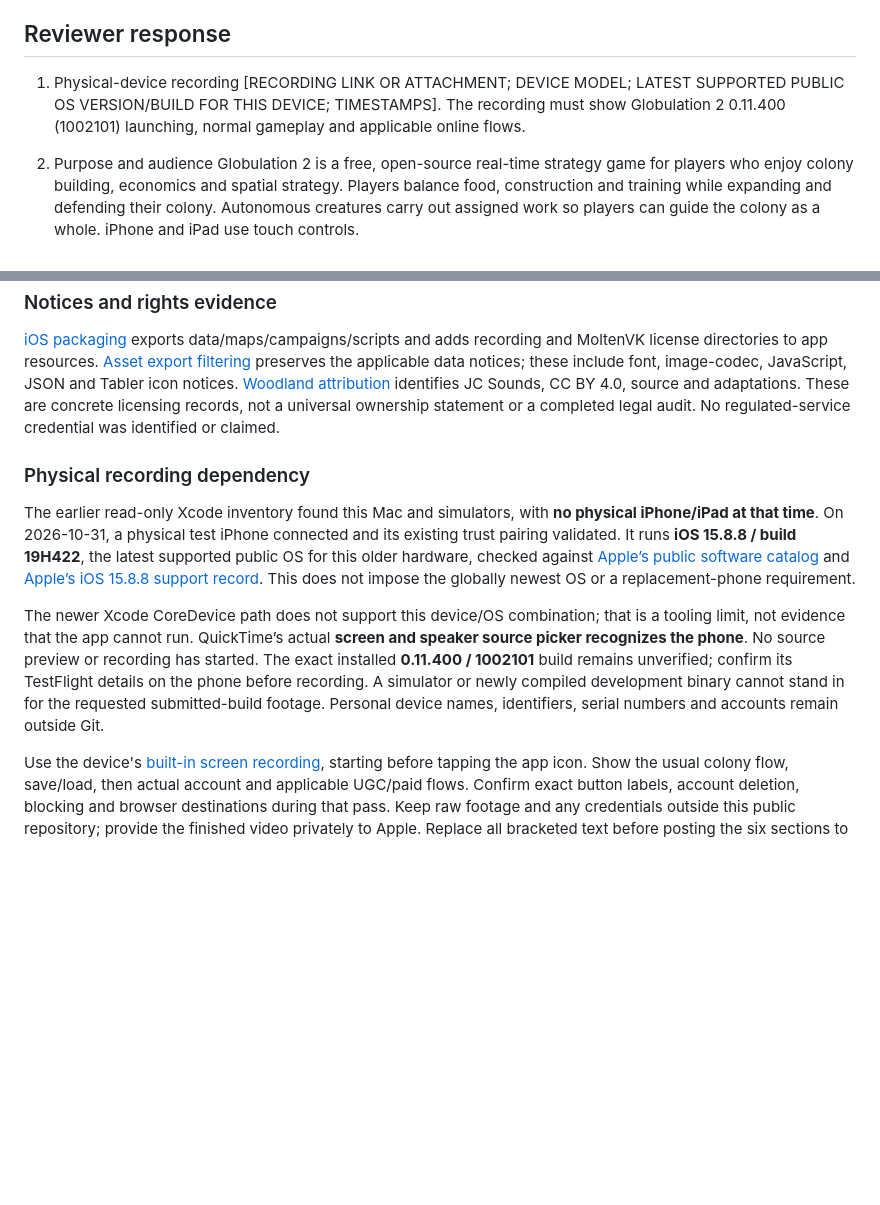
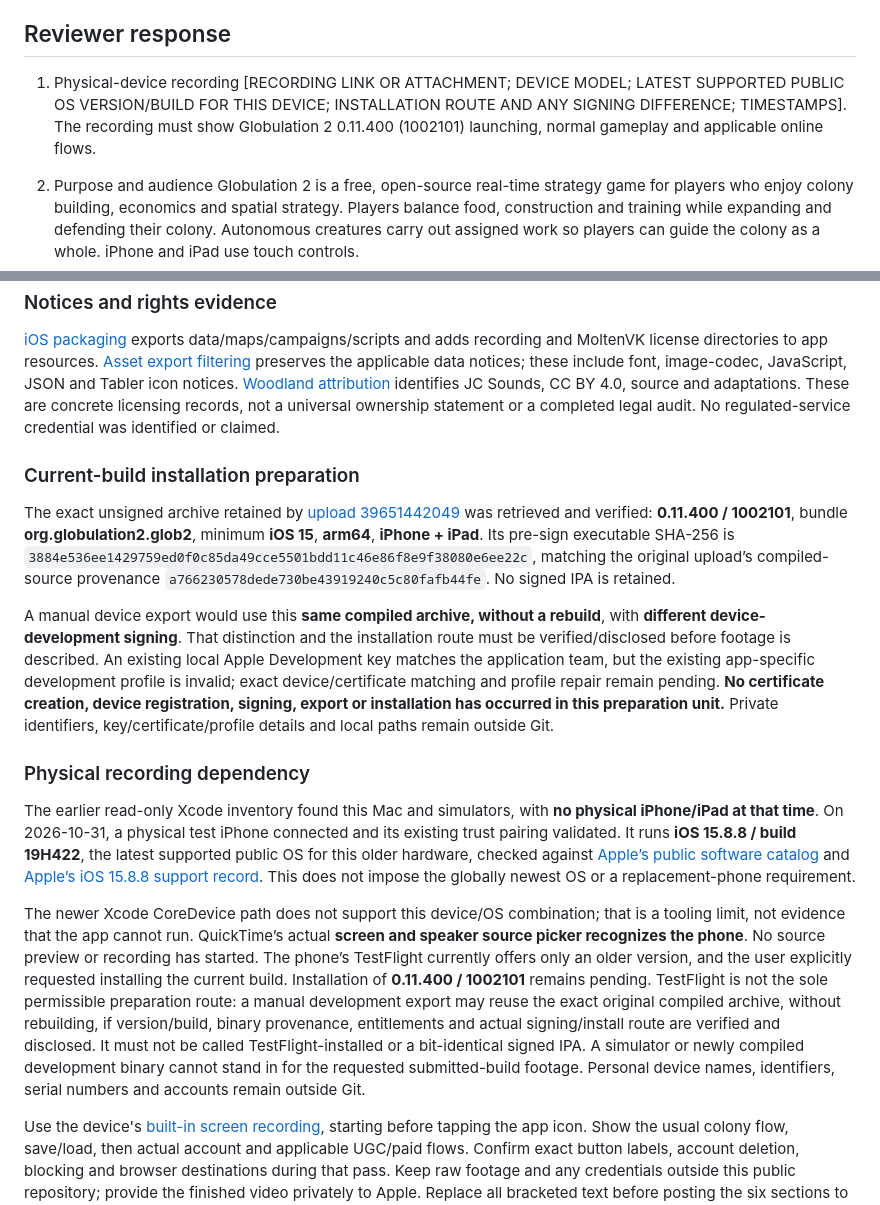
Before and after one commit to Globulation2/glob2-marketing, a Markdown page: planning/apple-app-review-response.md, 2 parts joined by grey strips. GitHub-like rendering; blank space fills up the shorter version.

```diff
--- a/planning/apple-app-review-response.md
+++ b/planning/apple-app-review-response.md
@@ -5,7 +5,7 @@
 ## Reviewer response
 
 1. Physical-device recording
-[RECORDING LINK OR ATTACHMENT; DEVICE MODEL; LATEST SUPPORTED PUBLIC OS VERSION/BUILD FOR THIS DEVICE; TIMESTAMPS]. The recording must show Globulation 2 0.11.400 (1002101) launching, normal gameplay and applicable online flows.
+[RECORDING LINK OR ATTACHMENT; DEVICE MODEL; LATEST SUPPORTED PUBLIC OS VERSION/BUILD FOR THIS DEVICE; INSTALLATION ROUTE AND ANY SIGNING DIFFERENCE; TIMESTAMPS]. The recording must show Globulation 2 0.11.400 (1002101) launching, normal gameplay and applicable online flows.
 
 2. Purpose and audience
 Globulation 2 is a free, open-source real-time strategy game for players who enjoy colony building, economics and spatial strategy. Players balance food, construction and training while expanding and defending their colony. Autonomous creatures carry out assigned work so players can guide the colony as a whole. iPhone and iPad use touch controls.
@@ -48,10 +48,16 @@ Observed 2026-10-31: authenticated UI reports Guideline 2.1.0 Performance / App
 
 [iOS packaging](https://github.com/Globulation2/glob2/blob/v0.11.4.0/mobile/ios.py) exports data/maps/campaigns/scripts and adds recording and MoltenVK license directories to app resources. [Asset export filtering](https://github.com/Globulation2/glob2/blob/v0.11.4.0/tools/package_assets.py) preserves the applicable data notices; these include font, image-codec, JavaScript, JSON and Tabler icon notices. [Woodland attribution](https://github.com/Globulation2/glob2/blob/v0.11.4.0/data/zik/woodland/LICENSE.txt) identifies JC Sounds, CC BY 4.0, source and adaptations. These are concrete licensing records, not a universal ownership statement or a completed legal audit. No regulated-service credential was identified or claimed.
 
+### Current-build installation preparation
+
+The exact unsigned archive retained by [upload 39651442049](https://github.com/genixpro/glob2-release/actions/runs/39651442049) was retrieved and verified: **0.11.400 / 1002101**, bundle **org.globulation2.glob2**, minimum **iOS 15**, **arm64**, **iPhone + iPad**. Its pre-sign executable SHA-256 is `3884e536ee1429759ed0f0c85da49cce5501bdd11c46e86f8e9f38080e6ee22c`, matching the original upload’s compiled-source provenance `a766230578dede730be43919240c5c80fafb44fe`. No signed IPA is retained.
+
+A manual device export would use this **same compiled archive, without a rebuild**, with **different device-development signing**. That distinction and the installation route must be verified/disclosed before footage is described. An existing local Apple Development key matches the application team, but the existing app-specific development profile is invalid; exact device/certificate matching and profile repair remain pending. **No certificate creation, device registration, signing, export or installation has occurred in this preparation unit.** Private identifiers, key/certificate/profile details and local paths remain outside Git.
+
 ### Physical recording dependency
 
 The earlier read-only Xcode inventory found this Mac and simulators, with **no physical iPhone/iPad at that time**. On 2026-10-31, a physical test iPhone connected and its existing trust pairing validated. It runs **iOS 15.8.8 / build 19H422**, the latest supported public OS for this older hardware, checked against [Apple’s public software catalog](https://gdmf.apple.com/v2/pmv) and [Apple’s iOS 15.8.8 support record](https://support.apple.com/en-ca/127114). This does not impose the globally newest OS or a replacement-phone requirement.
 
-The newer Xcode CoreDevice path does not support this device/OS combination; that is a tooling limit, not evidence that the app cannot run. QuickTime’s actual **screen and speaker source picker recognizes the phone**. No source preview or recording has started. The exact installed **0.11.400 / 1002101** build remains unverified; confirm its TestFlight details on the phone before recording. A simulator or newly compiled development binary cannot stand in for the requested submitted-build footage. Personal device names, identifiers, serial numbers and accounts remain outside Git.
+The newer Xcode CoreDevice path does not support this device/OS combination; that is a tooling limit, not evidence that the app cannot run. QuickTime’s actual **screen and speaker source picker recognizes the phone**. No source preview or recording has started. The phone’s TestFlight currently offers only an older version, and the user explicitly requested installing the current build. Installation of **0.11.400 / 1002101** remains pending. TestFlight is not the sole permissible preparation route: a manual development export may reuse the exact original compiled archive, without rebuilding, if version/build, binary provenance, entitlements and actual signing/install route are verified and disclosed. It must not be called TestFlight-installed or a bit-identical signed IPA. A simulator or newly compiled development binary cannot stand in for the requested submitted-build footage. Personal device names, identifiers, serial numbers and accounts remain outside Git.
 
 Use the device's [built-in screen recording](https://support.apple.com/en-ie/guide/iphone/iph52f6e1987/ios), starting before tapping the app icon. Show the usual colony flow, save/load, then actual account and applicable UGC/paid flows. Confirm exact button labels, account deletion, blocking and browser destinations during that pass. Keep raw footage and any credentials outside this public repository; provide the finished video privately to Apple. Replace all bracketed text before posting the six sections to both the reply and Notes. Preserve the actual launch and interactions in the footage.
```
Also changed, not shown: planning/approved-storefront-rollout.md (+10 -1 lines), planning/tasks.md (+1 -1 lines).
